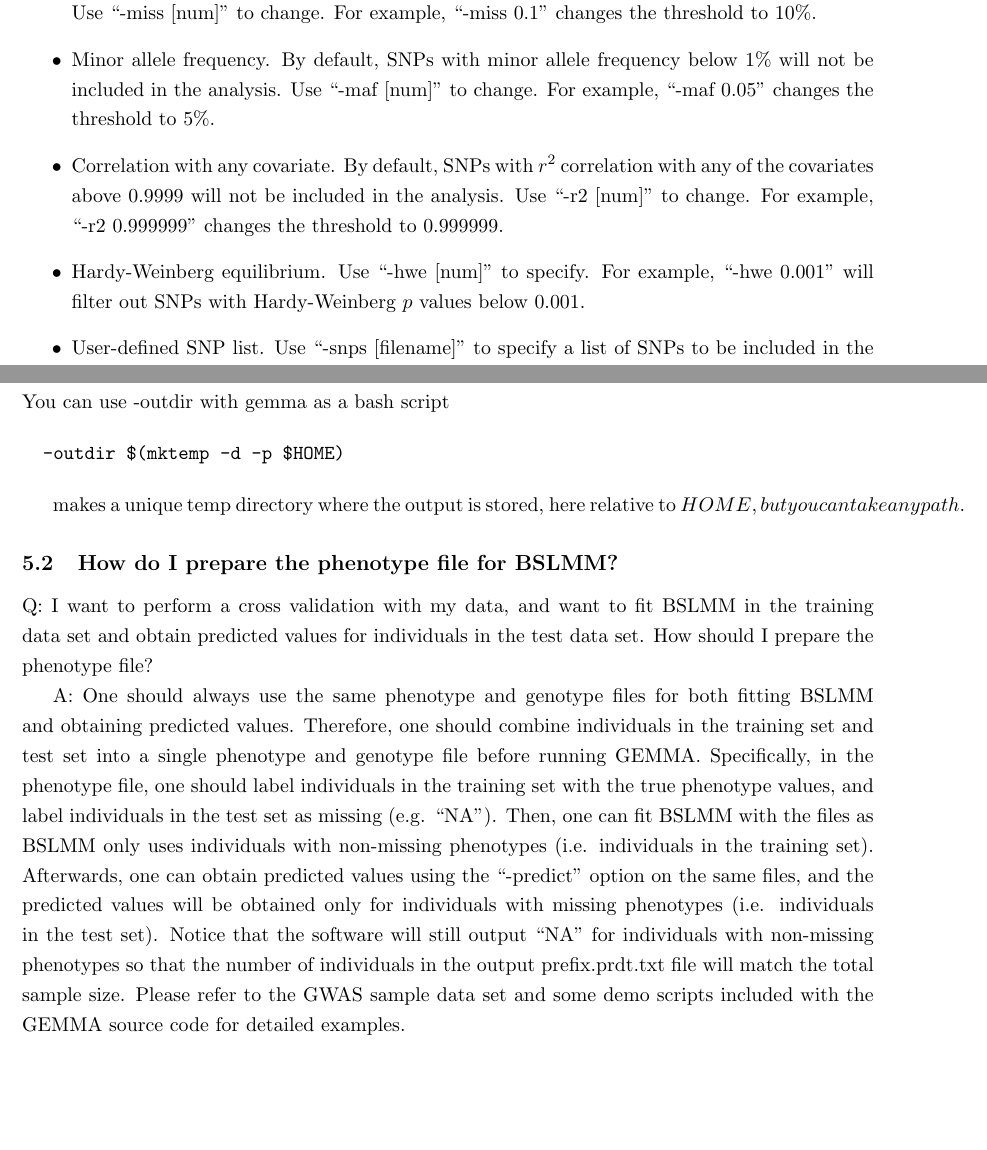
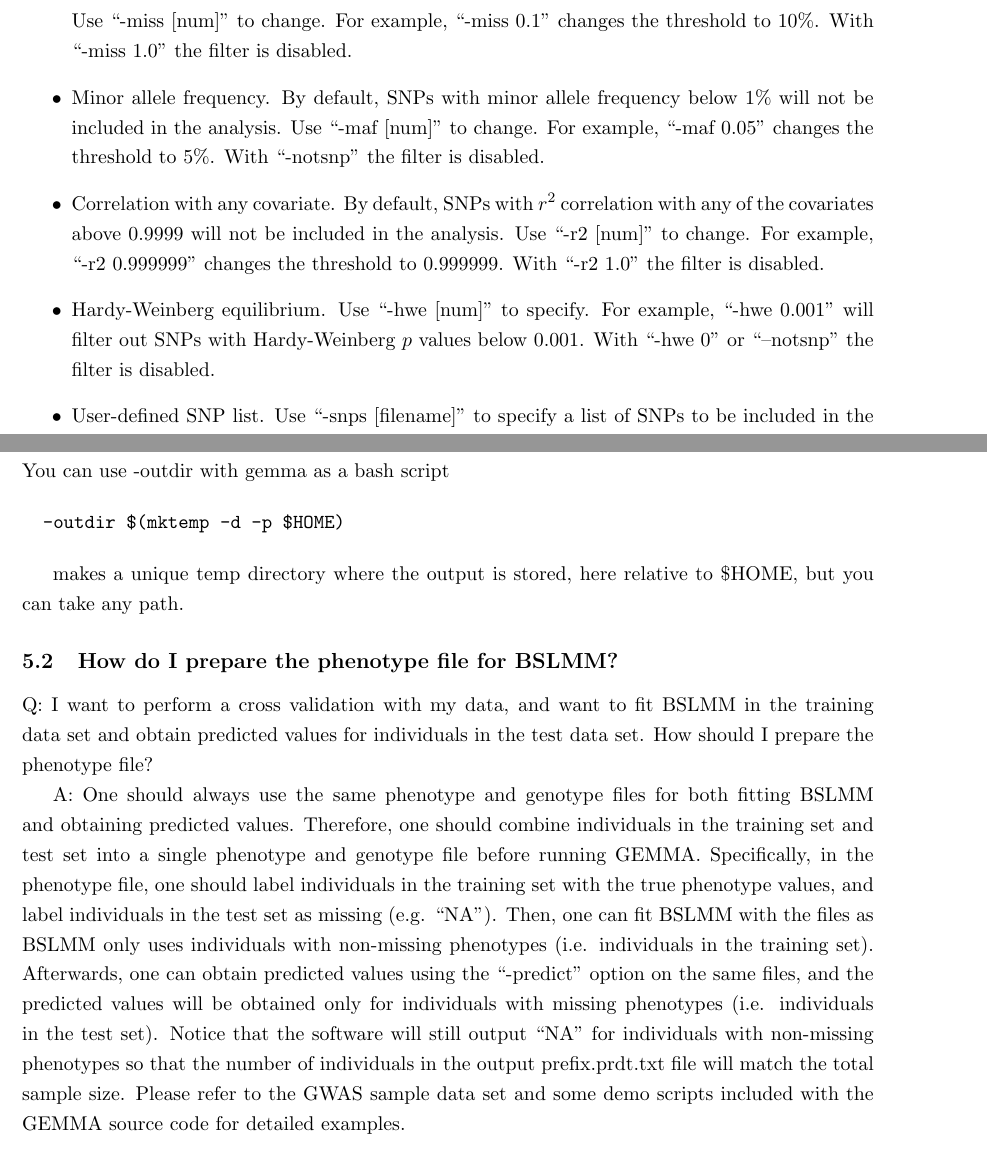
Before and after one commit to genetics-statistics/GEMMA, a LaTeX document (doc/manual.tex): two parts of pages 18 and 32 of 37, joined at a grey line, cut so that both start at the same text. Compiled offline with pdfLaTeX.

Commit message:
Added information on disabling filters
Relates to #234

```diff
--- a/doc/manual.tex
+++ b/doc/manual.tex
@@ -733,21 +733,24 @@ The are a few SNP filters implemented in the software.
 
 \item Missingness. By default, SNPs with missingness below 5\% will
   not be included in the analysis. Use ``-miss [num]'' to change. For
-  example, ``-miss 0.1'' changes the threshold to 10\%.
+  example, ``-miss 0.1'' changes the threshold to 10\%. With
+  ``-miss 1.0'' the filter is disabled.
 
 \item Minor allele frequency. By default, SNPs with minor allele
   frequency below 1\% will not be included in the analysis. Use ``-maf
   [num]" to change. For example, ``-maf 0.05'' changes the threshold
-  to 5\%.
+  to 5\%. With ``-notsnp'' the filter is disabled.
 
 \item Correlation with any covariate. By default, SNPs with $r^2$
   correlation with any of the covariates above 0.9999 will not be
   included in the analysis. Use ``-r2 [num]'' to change. For example,
-  ``-r2 0.999999'' changes the threshold to 0.999999.
+  ``-r2 0.999999'' changes the threshold to 0.999999.  With ``-r2
+  1.0'' the filter is disabled.
 
 \item Hardy-Weinberg equilibrium. Use ``-hwe [num]'' to specify. For
   example, ``-hwe 0.001'' will filter out SNPs with Hardy-Weinberg $p$
-  values below 0.001.
+  values below 0.001.  With ``-hwe 0'' or ``--notsnp'' the filter is
+  disabled.
 
 \item User-defined SNP list. Use ``-snps [filename]'' to specify a
   list of SNPs to be included in the analysis.
@@ -1452,7 +1455,7 @@ You can use -outdir with gemma as a bash script
 \end{verbatim}
 
 makes a unique temp directory where the output is stored, here
-relative to $HOME, but you can take any path.
+relative to \$HOME, but you can take any path.
 
 
 \subsection{How do I prepare the phenotype file for BSLMM?}
```
Also changed, not shown: doc/manual.pdf, doc/manual.tex (2 more changed lines).
